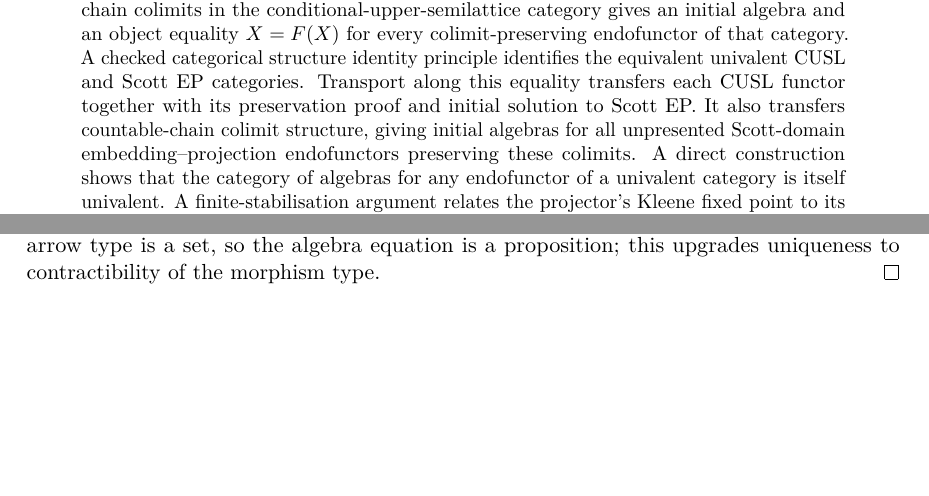
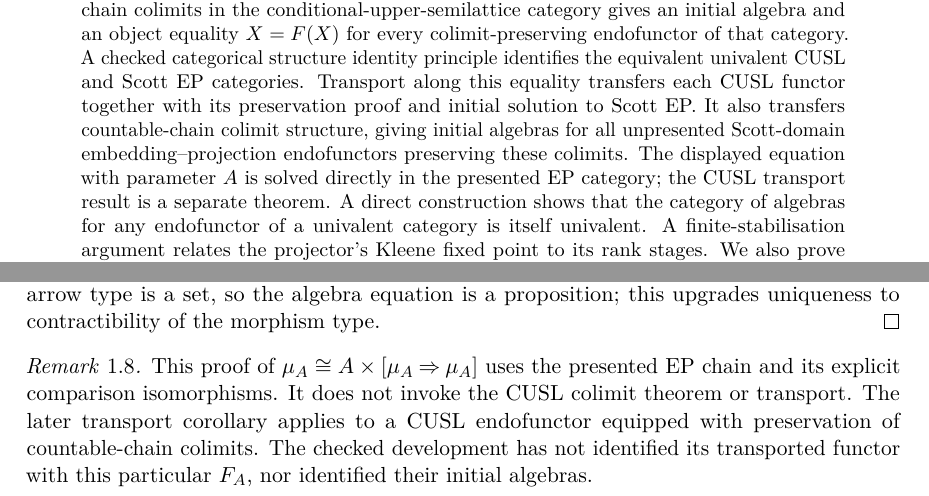
Before and after one commit to coquand/domain-semantics, a LaTeX paper (UNIT/scott-domains.tex): two parts of pages 1 and 4 of 23, joined at a grey line, cut so that both start at the same text, the shorter picture padded with empty space. Compiled offline with pdfLaTeX.

Commit message:
Clarify concrete EP equation is separate from CUSL transport

```diff
--- a/UNIT/scott-domains.tex
+++ b/UNIT/scott-domains.tex
@@ -59,6 +59,8 @@ transfers each CUSL functor together with its preservation proof and initial
 solution to Scott EP. It also transfers countable-chain colimit structure,
 giving initial algebras for all unpresented Scott-domain
 embedding--projection endofunctors preserving these colimits.
+The displayed equation with parameter $A$ is solved directly in the
+presented EP category; the CUSL transport result is a separate theorem.
 A direct
 construction shows that the category of algebras for any endofunctor
 of a univalent category is itself univalent. A finite-stabilisation
@@ -319,6 +321,15 @@ $h_n$ at every stage. Colimit uniqueness then gives equality with $h$.
 The arrow type is a set, so the algebra equation is a proposition; this
 upgrades uniqueness to contractibility of the morphism type.
 \end{proof}
+
+\begin{remark}
+This proof of $\mu_A\cong A\times\Cont{\mu_A}{\mu_A}$ uses the presented
+EP chain and its explicit comparison isomorphisms. It does not invoke the
+CUSL colimit theorem or transport. The later transport corollary applies
+to a CUSL endofunctor equipped with preservation of countable-chain
+colimits. The checked development has not identified its transported
+functor with this particular $F_A$, nor identified their initial algebras.
+\end{remark}
 
 \begin{theorem}[Abstract initial-chain theorem]\label{thm:initial-chain}
 Let $\mathcal C$ be a category with an initial object and colimits of
```
Also changed, not shown: UNIT/README.txt.
